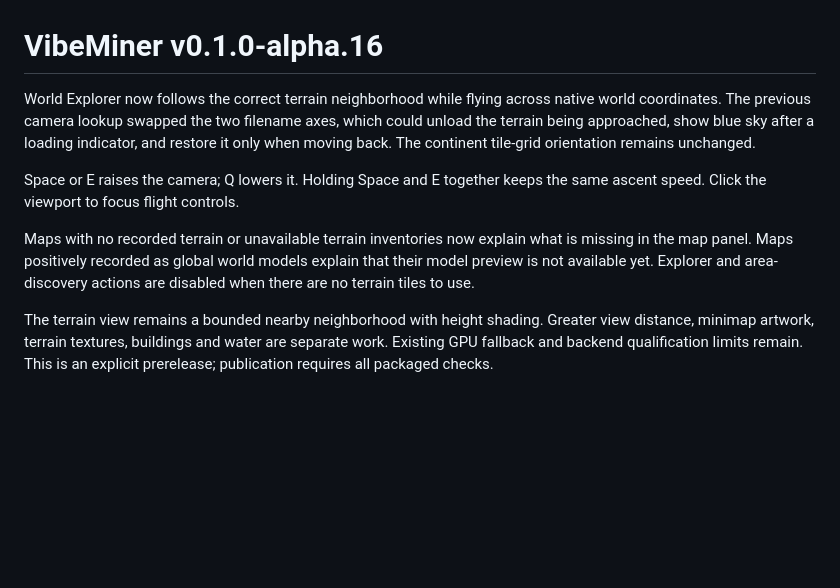
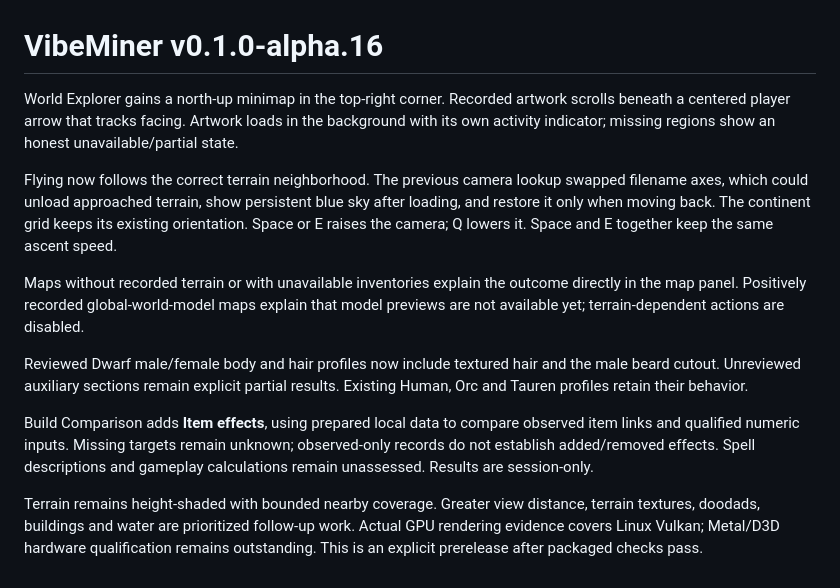
Before and after one commit to aircan80/vimi, a Markdown page: docs/releases/v0.1.0-alpha.16.md, the part around the change. GitHub-like rendering; blank space fills up the shorter version.

```diff
--- a/docs/releases/v0.1.0-alpha.16.md
+++ b/docs/releases/v0.1.0-alpha.16.md
@@ -1,20 +1,30 @@
 # VibeMiner v0.1.0-alpha.16
 
-World Explorer now follows the correct terrain neighborhood while flying across
-native world coordinates. The previous camera lookup swapped the two filename
-axes, which could unload the terrain being approached, show blue sky after a
-loading indicator, and restore it only when moving back. The continent tile-grid
-orientation remains unchanged.
+World Explorer gains a north-up minimap in the top-right corner. Recorded artwork
+scrolls beneath a centered player arrow that tracks facing. Artwork loads in the
+background with its own activity indicator; missing regions show an honest
+unavailable/partial state.
 
-Space or E raises the camera; Q lowers it. Holding Space and E together keeps the
-same ascent speed. Click the viewport to focus flight controls.
+Flying now follows the correct terrain neighborhood. The previous camera lookup
+swapped filename axes, which could unload approached terrain, show persistent blue
+sky after loading, and restore it only when moving back. The continent grid keeps
+its existing orientation. Space or E raises the camera; Q lowers it. Space and E
+together keep the same ascent speed.
 
-Maps with no recorded terrain or unavailable terrain inventories now explain
-what is missing in the map panel. Maps positively recorded as global world models
-explain that their model preview is not available yet. Explorer and area-discovery
-actions are disabled when there are no terrain tiles to use.
+Maps without recorded terrain or with unavailable inventories explain the outcome
+directly in the map panel. Positively recorded global-world-model maps explain
+that model previews are not available yet; terrain-dependent actions are disabled.
 
-The terrain view remains a bounded nearby neighborhood with height shading.
-Greater view distance, minimap artwork, terrain textures, buildings and water are
-separate work. Existing GPU fallback and backend qualification limits remain.
-This is an explicit prerelease; publication requires all packaged checks.
+Reviewed Dwarf male/female body and hair profiles now include textured hair and
+the male beard cutout. Unreviewed auxiliary sections remain explicit partial
+results. Existing Human, Orc and Tauren profiles retain their behavior.
+
+Build Comparison adds **Item effects**, using prepared local data to compare
+observed item links and qualified numeric inputs. Missing targets remain unknown;
+observed-only records do not establish added/removed effects. Spell descriptions
+and gameplay calculations remain unassessed. Results are session-only.
+
+Terrain remains height-shaded with bounded nearby coverage. Greater view distance,
+terrain textures, doodads, buildings and water are prioritized follow-up work.
+Actual GPU rendering evidence covers Linux Vulkan; Metal/D3D hardware qualification
+remains outstanding. This is an explicit prerelease after packaged checks pass.
```
Also changed, not shown: HANDOFF.md (+4 -1 lines), docs/world.md (+30 -0 lines), docs/images/world-minimap-authored.png (added).
